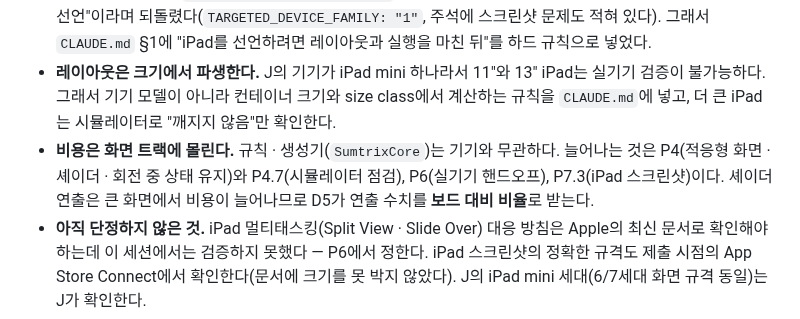
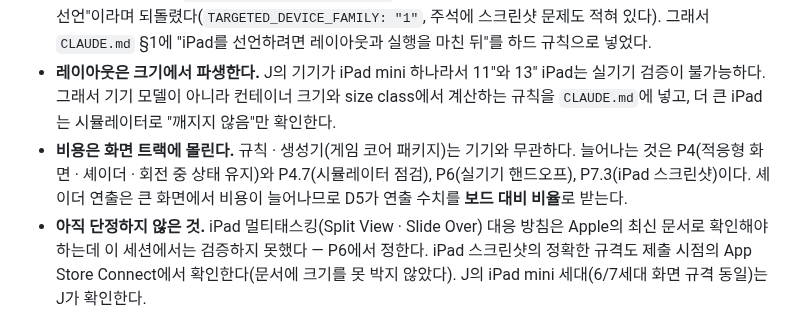
Before and after one commit to jacobnko/ios-game-portfolio, a Markdown page: context-notes.md, the part around the change. Rendered like a GitHub page.

Commit message:
docs: drop a game codename from the portfolio notes

```diff
--- a/context-notes.md
+++ b/context-notes.md
@@ -919,6 +919,6 @@ S2.1(공통 화면 골격)·S2.2(새 게임 설정 문서)·S2.3(코드네임
 - **왜 지금(디자인 전에) 넣는가.** iPad는 iPhone 화면을 키운 것이 아니라 **다른 구성**이다 — 가로 방향이 생기고, 남는 면적을 써야 한다. 화면을 iPhone 기준으로 다 만든 뒤에 iPad를 얹으면 D-104와 같은 재작업이 된다. 그래서 D3·D4 카드에 iPad mini 세로·가로를 넣었고 G2의 조건이 "iPhone + iPad 스펙 승인"이 됐다.
 - **Chordline의 선례.** `Apps/Chordline/project.yml`이 iPad를 한 번 선언했다가 "레이아웃도 검사도 안 한 과대 선언"이라며 되돌렸다(`TARGETED_DEVICE_FAMILY: "1"`, 주석에 스크린샷 문제도 적혀 있다). 그래서 `CLAUDE.md` §1에 "iPad를 선언하려면 레이아웃과 실행을 마친 뒤"를 하드 규칙으로 넣었다.
 - **레이아웃은 크기에서 파생한다.** J의 기기가 iPad mini 하나라서 11″와 13″ iPad는 실기기 검증이 불가능하다. 그래서 기기 모델이 아니라 컨테이너 크기와 size class에서 계산하는 규칙을 `CLAUDE.md`에 넣고, 더 큰 iPad는 시뮬레이터로 "깨지지 않음"만 확인한다.
-- **비용은 화면 트랙에 몰린다.** 규칙 · 생성기(`SumtrixCore`)는 기기와 무관하다. 늘어나는 것은 P4(적응형 화면 · 셰이더 · 회전 중 상태 유지)와 P4.7(시뮬레이터 점검), P6(실기기 핸드오프), P7.3(iPad 스크린샷)이다. 셰이더 연출은 큰 화면에서 비용이 늘어나므로 D5가 연출 수치를 **보드 대비 비율**로 받는다.
+- **비용은 화면 트랙에 몰린다.** 규칙 · 생성기(게임 코어 패키지)는 기기와 무관하다. 늘어나는 것은 P4(적응형 화면 · 셰이더 · 회전 중 상태 유지)와 P4.7(시뮬레이터 점검), P6(실기기 핸드오프), P7.3(iPad 스크린샷)이다. 셰이더 연출은 큰 화면에서 비용이 늘어나므로 D5가 연출 수치를 **보드 대비 비율**로 받는다.
 - **아직 단정하지 않은 것.** iPad 멀티태스킹(Split View · Slide Over) 대응 방침은 Apple의 최신 문서로 확인해야 하는데 이 세션에서는 검증하지 못했다 — P6에서 정한다. iPad 스크린샷의 정확한 규격도 제출 시점의 App Store Connect에서 확인한다(문서에 크기를 못 박지 않았다). J의 iPad mini 세대(6/7세대 화면 규격 동일)는 J가 확인한다.
 - **`CoreKitUI` 화면이 iPad에서 적응하는지는 미확인이다.** D-111 항목 2(`HomeView`가 Chordline 모양에 굳음)에 이제 iPad가 겹친다. L4 스펙의 차이표가 이를 판정하고, 맞지 않으면 `[OPUS]`로 `CoreKitUI`를 확장한다.
```
